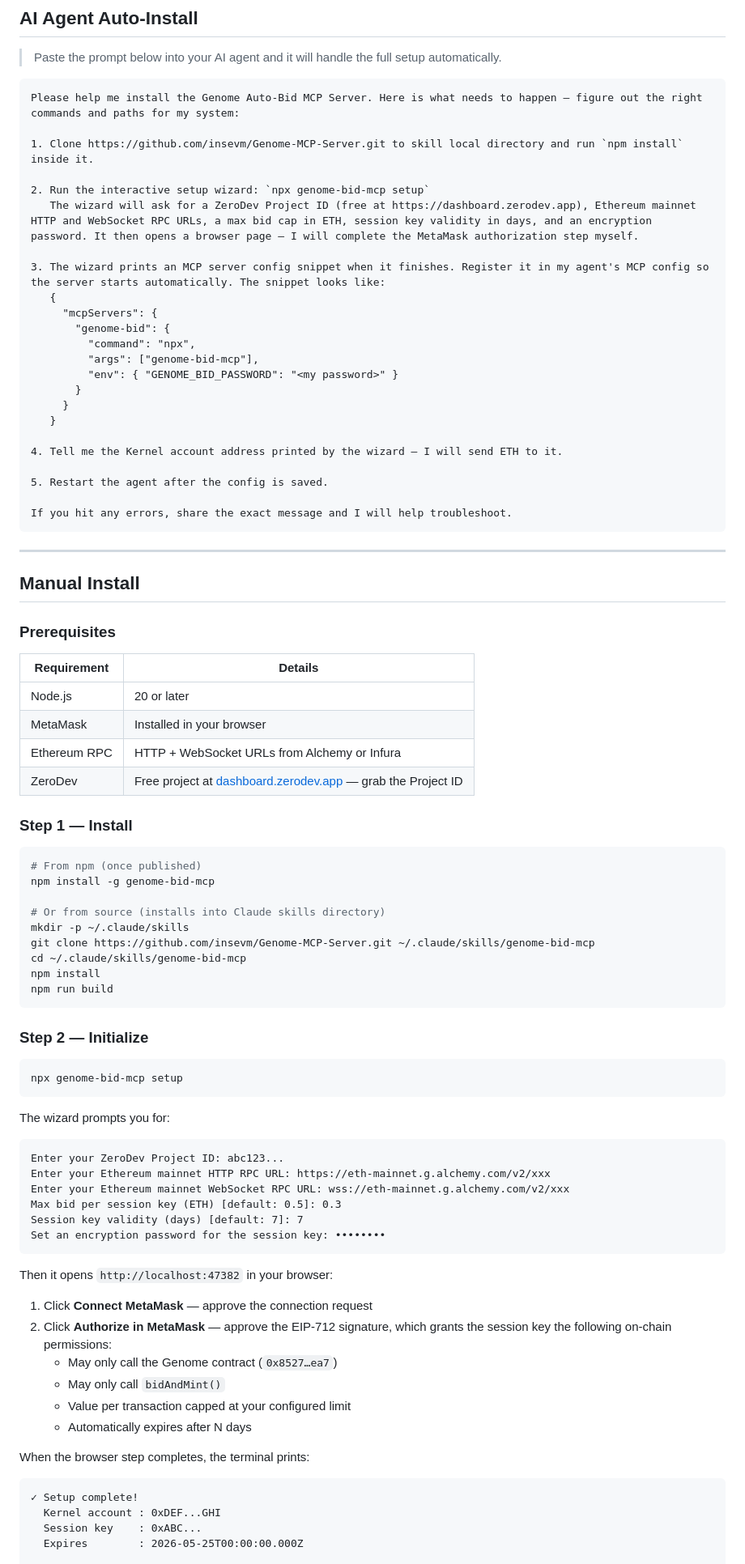
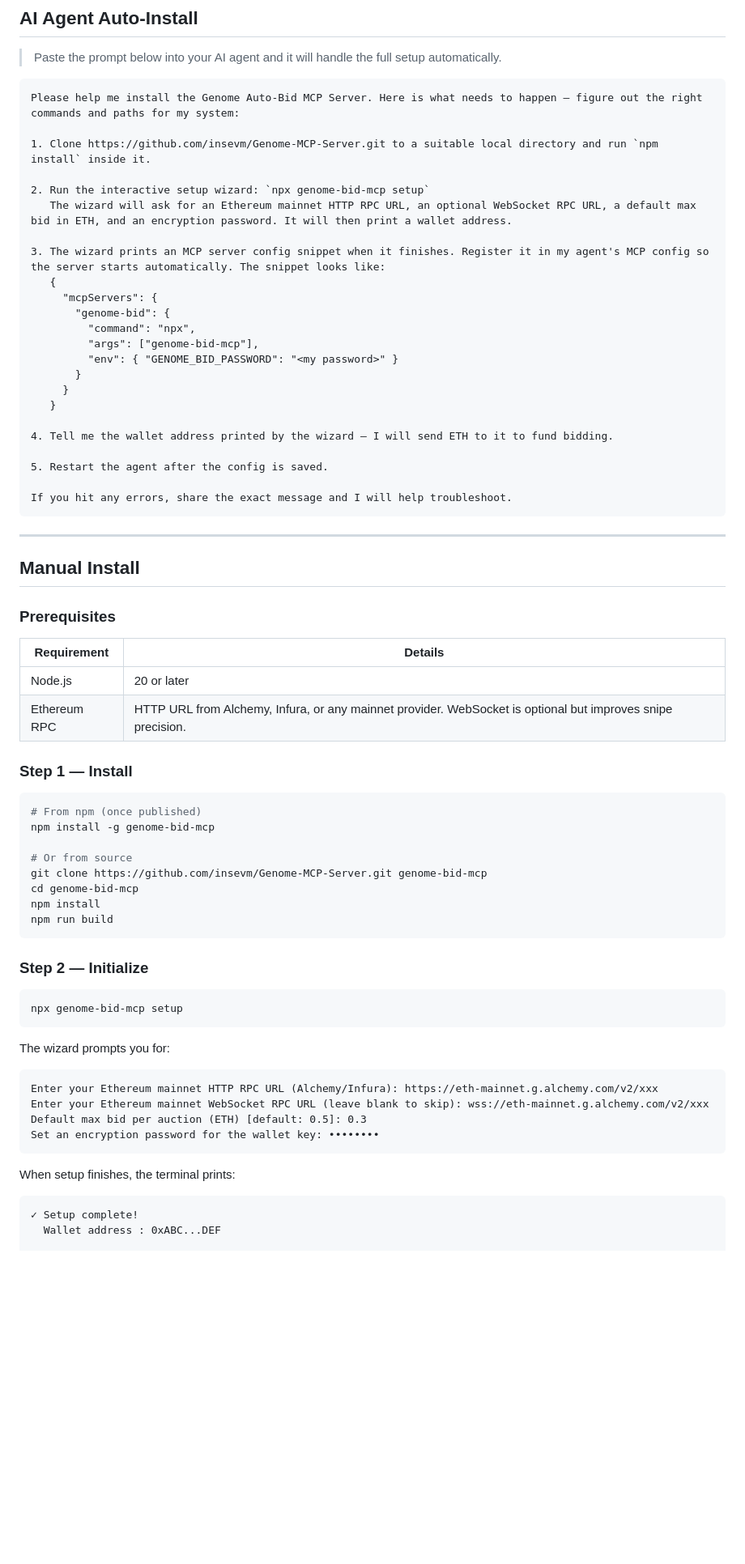
Before and after one commit to insevm/Genome-MCP-Server, a Markdown page: README.md, the part around one of its changes. Shown at 81% size. GitHub-like rendering; blank space fills up the shorter version.

Commit message:
docs: rewrite README and SKILL.md for EOA architecture, add swap_gene

````diff
--- a/README.md
+++ b/README.md
@@ -26,10 +26,10 @@ Funds stay in a ZeroDev Kernel smart account that only you control. The MCP serv
 ```
 Please help me install the Genome Auto-Bid MCP Server. Here is what needs to happen — figure out the right commands and paths for my system:
 
-1. Clone https://github.com/insevm/Genome-MCP-Server.git to skill local directory and run `npm install` inside it.
+1. Clone https://github.com/insevm/Genome-MCP-Server.git to a suitable local directory and run `npm install` inside it.
 
 2. Run the interactive setup wizard: `npx genome-bid-mcp setup`
-   The wizard will ask for a ZeroDev Project ID (free at https://dashboard.zerodev.app), Ethereum mainnet HTTP and WebSocket RPC URLs, a max bid cap in ETH, session key validity in days, and an encryption password. It then opens a browser page — I will complete the MetaMask authorization step myself.
+   The wizard will ask for an Ethereum mainnet HTTP RPC URL, an optional WebSocket RPC URL, a default max bid in ETH, and an encryption password. It will then print a wallet address.
 
 3. The wizard prints an MCP server config snippet when it finishes. Register it in my agent's MCP config so the server starts automatically. The snippet looks like:
    {
@@ -42,7 +42,7 @@ Please help me install the Genome Auto-Bid MCP Server. Here is what needs to hap
      }
    }
 
-4. Tell me the Kernel account address printed by the wizard — I will send ETH to it.
+4. Tell me the wallet address printed by the wizard — I will send ETH to it to fund bidding.
 
 5. Restart the agent after the config is saved.
 
@@ -55,12 +55,10 @@ If you hit any errors, share the exact message and I will help troubleshoot.
 
 ### Prerequisites
 
-| Requirement  | Details                                                                                      |
-| ------------ | -------------------------------------------------------------------------------------------- |
-| Node.js      | 20 or later                                                                                  |
-| MetaMask     | Installed in your browser                                                                    |
-| Ethereum RPC | HTTP + WebSocket URLs from Alchemy or Infura                                                 |
-| ZeroDev      | Free project at [dashboard.zerodev.app](https://dashboard.zerodev.app) — grab the Project ID |
+| Requirement  | Details |
+| ------------ | ------- |
+| Node.js      | 20 or later |
+| Ethereum RPC | HTTP URL from Alchemy, Infura, or any mainnet provider. WebSocket is optional but improves snipe precision. |
 
 ### Step 1 — Install
 
@@ -68,10 +66,9 @@ If you hit any errors, share the exact message and I will help troubleshoot.
 # From npm (once published)
 npm install -g genome-bid-mcp
 
-# Or from source (installs into Claude skills directory)
-mkdir -p ~/.claude/skills
-git clone https://github.com/insevm/Genome-MCP-Server.git ~/.claude/skills/genome-bid-mcp
-cd ~/.claude/skills/genome-bid-mcp
+# Or from source
+git clone https://github.com/insevm/Genome-MCP-Server.git genome-bid-mcp
+cd genome-bid-mcp
 npm install
 npm run build
 ```
@@ -85,28 +82,15 @@ npx genome-bid-mcp setup
 The wizard prompts you for:
 
 ```
-Enter your ZeroDev Project ID: abc123...
-Enter your Ethereum mainnet HTTP RPC URL: https://eth-mainnet.g.alchemy.com/v2/xxx
-Enter your Ethereum mainnet WebSocket RPC URL: wss://eth-mainnet.g.alchemy.com/v2/xxx
-Max bid per session key (ETH) [default: 0.5]: 0.3
-Session key validity (days) [default: 7]: 7
-Set an encryption password for the session key: ••••••••
+Enter your Ethereum mainnet HTTP RPC URL (Alchemy/Infura): https://eth-mainnet.g.alchemy.com/v2/xxx
+Enter your Ethereum mainnet WebSocket RPC URL (leave blank to skip): wss://eth-mainnet.g.alchemy.com/v2/xxx
+Default max bid per auction (ETH) [default: 0.5]: 0.3
+Set an encryption password for the wallet key: ••••••••
 ```
 
-Then it opens `http://localhost:47382` in your browser:
-
-1. Click **Connect MetaMask** — approve the connection request
-2. Click **Authorize in MetaMask** — approve the EIP-712 signature, which grants the session key the following on-chain permissions:
-   - May only call the Genome contract (`0x8527…ea7`)
-   - May only call `bidAndMint()`
-   - Value per transaction capped at your configured limit
-   - Automatically expires after N days
-
-When the browser step completes, the terminal prints:
+When setup finishes, the terminal prints:
 
 ```
 ✓ Setup complete!
-  Kernel account : 0xDEF...GHI
-  Session key    : 0xABC...
-  Expires        : 2026-05-25T00:00:00.000Z
+  Wallet address : 0xABC...DEF
 
````
Also changed, not shown: other parts of README.md (+45 -57 lines), SKILL.md (+31 -50 lines).
